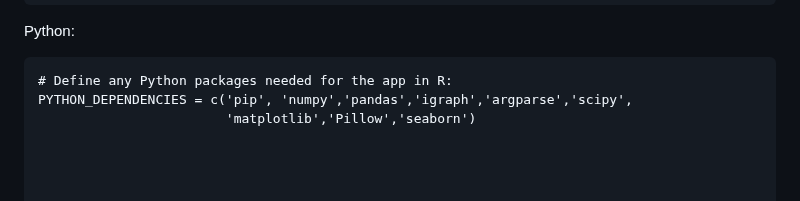
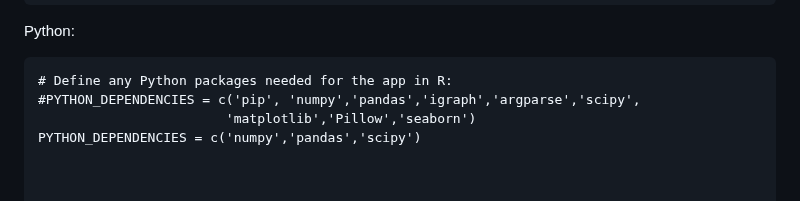
Before and after one commit to YuelinYao/MFIs, a Markdown page: README.md, the part around the change. Rendered like a GitHub page.

````diff
--- a/README.md
+++ b/README.md
@@ -137,9 +137,9 @@ library(ggplot2)
 Python:
 ```
 # Define any Python packages needed for the app in R:
-PYTHON_DEPENDENCIES = c('pip', 'numpy','pandas','igraph','argparse','scipy',
+#PYTHON_DEPENDENCIES = c('pip', 'numpy','pandas','igraph','argparse','scipy',
                         'matplotlib','Pillow','seaborn')
-
+PYTHON_DEPENDENCIES = c('numpy','pandas','scipy')
 
 
 
````
